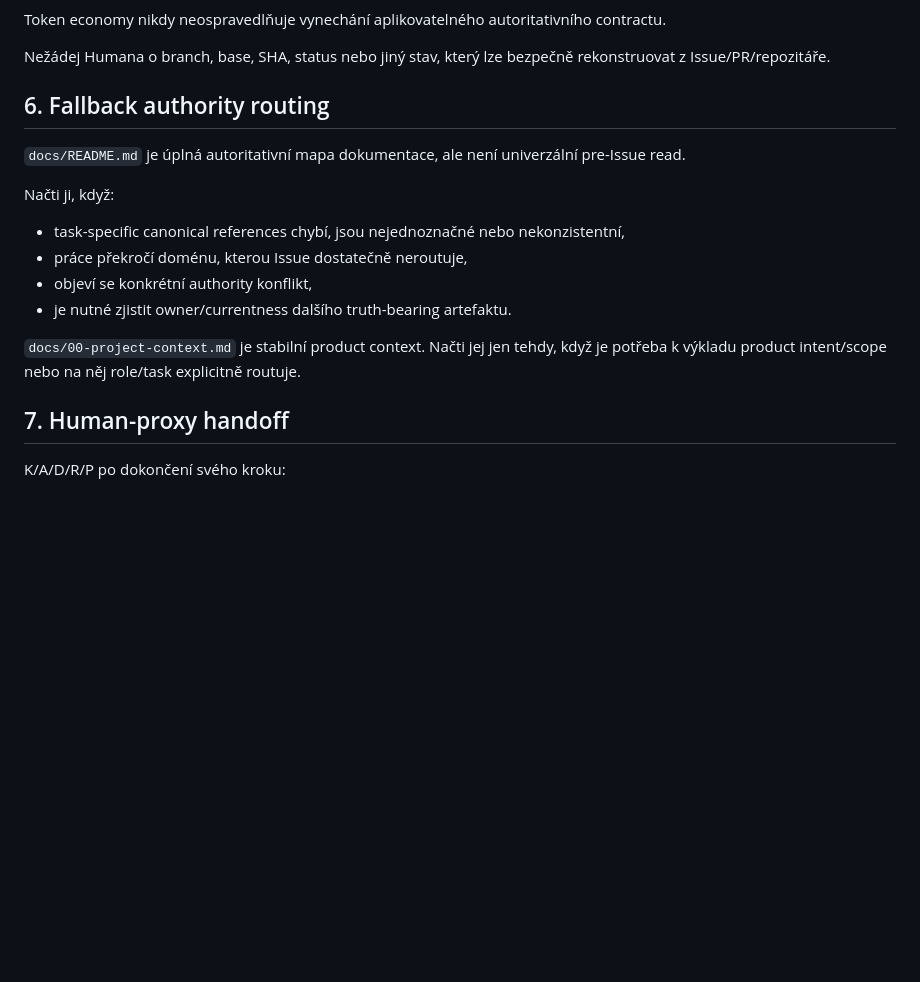
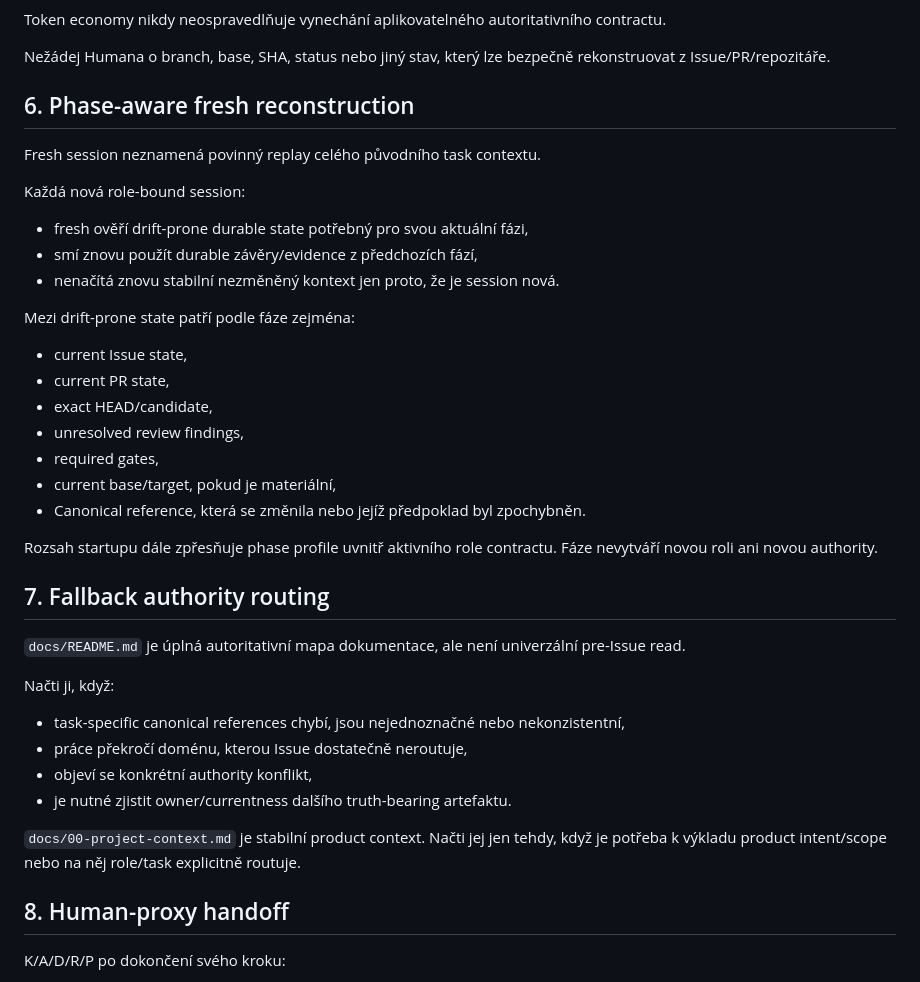
Before and after one commit to bukovskyjosef/kvazi, a Markdown page: docs/agent/COMMON.md, the part around the change. Drawn GitHub-style; blank space fills up the shorter version.

Commit message:
docs: add phase-aware fresh reconstruction (#158)

```diff
--- a/docs/agent/COMMON.md
+++ b/docs/agent/COMMON.md
@@ -90,7 +90,27 @@ Token economy nikdy neospravedlňuje vynechání aplikovatelného autoritativní
 
 Nežádej Humana o branch, base, SHA, status nebo jiný stav, který lze bezpečně rekonstruovat z Issue/PR/repozitáře.
 
-## 6. Fallback authority routing
+## 6. Phase-aware fresh reconstruction
+
+Fresh session neznamená povinný replay celého původního task contextu.
+
+Každá nová role-bound session:
+- fresh ověří drift-prone durable state potřebný pro svou aktuální fázi,
+- smí znovu použít durable závěry/evidence z předchozích fází,
+- nenačítá znovu stabilní nezměněný kontext jen proto, že je session nová.
+
+Mezi drift-prone state patří podle fáze zejména:
+- current Issue state,
+- current PR state,
+- exact HEAD/candidate,
+- unresolved review findings,
+- required gates,
+- current base/target, pokud je materiální,
+- Canonical reference, která se změnila nebo jejíž předpoklad byl zpochybněn.
+
+Rozsah startupu dále zpřesňuje phase profile uvnitř aktivního role contractu. Fáze nevytváří novou roli ani novou authority.
+
+## 7. Fallback authority routing
 
 `docs/README.md` je úplná autoritativní mapa dokumentace, ale není univerzální pre-Issue read.
 
@@ -102,7 +122,7 @@ Načti ji, když:
 
 `docs/00-project-context.md` je stabilní product context. Načti jej jen tehdy, když je potřeba k výkladu product intent/scope nebo na něj role/task explicitně routuje.
 
-## 7. Human-proxy handoff
+## 8. Human-proxy handoff
 
 K/A/D/R/P po dokončení svého kroku:
 
```
